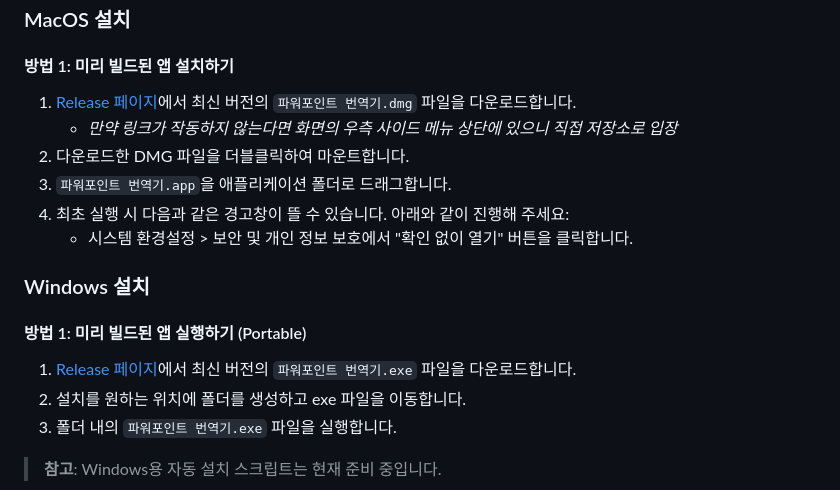
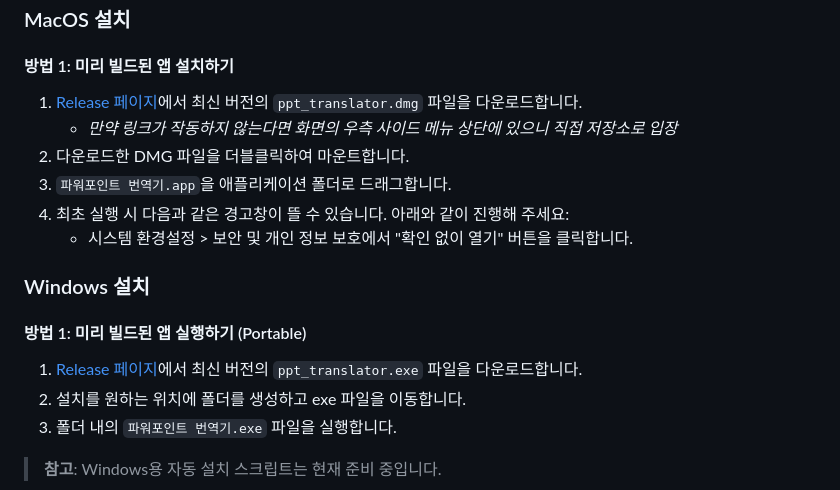
Before and after one commit to joohwan38/ls_ppt_translator, a Markdown page: README.md, the part around the change. Rendered like a GitHub page.

```diff
--- a/README.md
+++ b/README.md
@@ -54,7 +54,7 @@ ollama pull gemma3:12b
 ### MacOS 설치
 
 #### 방법 1: 미리 빌드된 앱 설치하기
-1. [Release 페이지](https://github.com/your-org/powerpoint-translator/releases)에서 최신 버전의 `파워포인트 번역기.dmg` 파일을 다운로드합니다.
+1. [Release 페이지](https://github.com/your-org/powerpoint-translator/releases)에서 최신 버전의 `ppt_translator.dmg` 파일을 다운로드합니다.
    - *만약 링크가 작동하지 않는다면 화면의 우측 사이드 메뉴 상단에 있으니 직접 저장소로 입장*
 2. 다운로드한 DMG 파일을 더블클릭하여 마운트합니다.
 3. `파워포인트 번역기.app`을 애플리케이션 폴더로 드래그합니다.
@@ -64,7 +64,7 @@ ollama pull gemma3:12b
 ### Windows 설치
 
 #### 방법 1: 미리 빌드된 앱 실행하기 (Portable)
-1. [Release 페이지](https://github.com/your-org/powerpoint-translator/releases)에서 최신 버전의 `파워포인트 번역기.exe` 파일을 다운로드합니다.
+1. [Release 페이지](https://github.com/your-org/powerpoint-translator/releases)에서 최신 버전의 `ppt_translator.exe` 파일을 다운로드합니다.
 2. 설치를 원하는 위치에 폴더를 생성하고 exe 파일을 이동합니다.
 3. 폴더 내의 `파워포인트 번역기.exe` 파일을 실행합니다.
 
```
